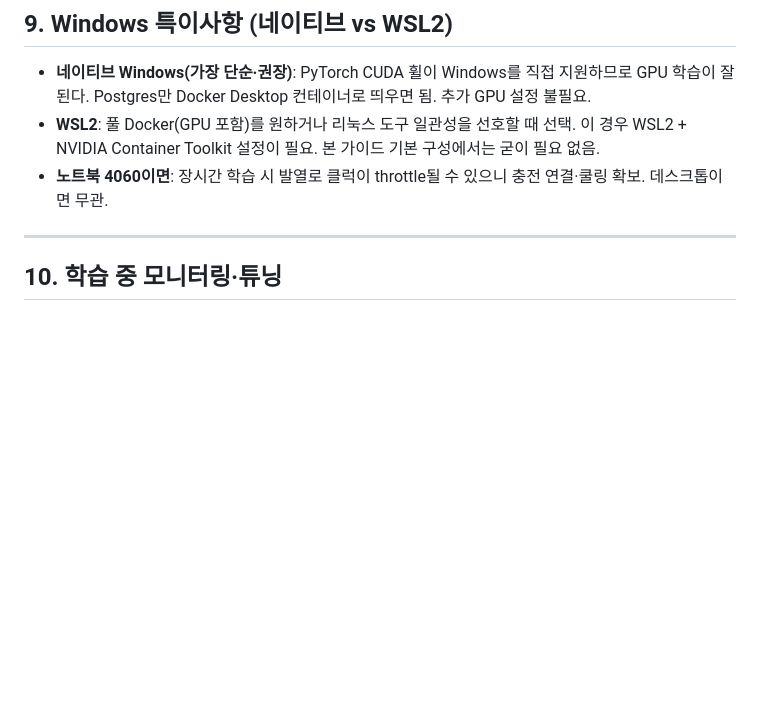
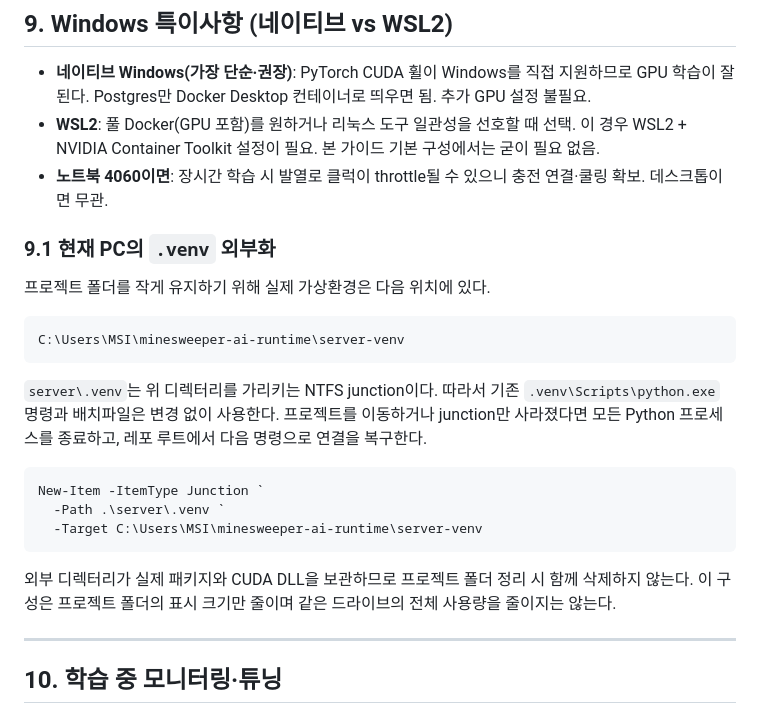
Before and after one commit to JTech-CO/Minesweeper-AI, a Markdown page: docs/지뢰찾기AI_로컬환경_4060.md, the part around the change. GitHub-like rendering; blank space fills up the shorter version.

````diff
--- a/docs/지뢰찾기AI_로컬환경_4060.md
+++ b/docs/지뢰찾기AI_로컬환경_4060.md
@@ -201,6 +201,29 @@ pnpm install && pnpm dev          # 기본 http://localhost:5173
 - **WSL2**: 풀 Docker(GPU 포함)를 원하거나 리눅스 도구 일관성을 선호할 때 선택. 이 경우 WSL2 + NVIDIA Container Toolkit 설정이 필요. 본 가이드 기본 구성에서는 굳이 필요 없음.
 - **노트북 4060이면**: 장시간 학습 시 발열로 클럭이 throttle될 수 있으니 충전 연결·쿨링 확보. 데스크톱이면 무관.
 
+### 9.1 현재 PC의 `.venv` 외부화
+
+프로젝트 폴더를 작게 유지하기 위해 실제 가상환경은 다음 위치에 있다.
+
+```text
+C:\Users\MSI\minesweeper-ai-runtime\server-venv
+```
+
+`server\.venv`는 위 디렉터리를 가리키는 NTFS junction이다. 따라서 기존
+`.venv\Scripts\python.exe` 명령과 배치파일은 변경 없이 사용한다. 프로젝트를
+이동하거나 junction만 사라졌다면 모든 Python 프로세스를 종료하고, 레포
+루트에서 다음 명령으로 연결을 복구한다.
+
+```powershell
+New-Item -ItemType Junction `
+  -Path .\server\.venv `
+  -Target C:\Users\MSI\minesweeper-ai-runtime\server-venv
+```
+
+외부 디렉터리가 실제 패키지와 CUDA DLL을 보관하므로 프로젝트 폴더 정리 시
+함께 삭제하지 않는다. 이 구성은 프로젝트 폴더의 표시 크기만 줄이며 같은
+드라이브의 전체 사용량을 줄이지는 않는다.
+
 ---
 
 ## 10. 학습 중 모니터링·튜닝
````
Also changed, not shown: PROGRESS.md (+16 -1 lines).
